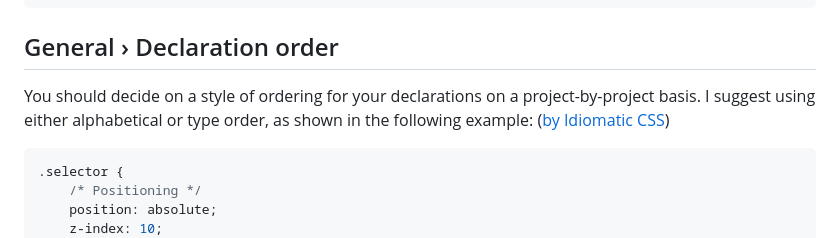
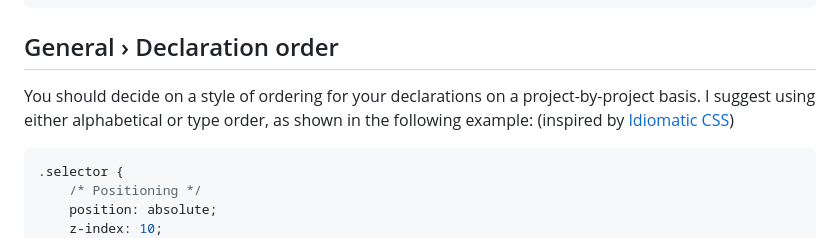
Before and after one commit to dirklach/frontend-framework-dirk-lach, a Markdown page: README.md, the part around the change. GitHub-like rendering.

````diff
--- a/README.md
+++ b/README.md
@@ -61,7 +61,7 @@ Written by Dirk Lach, Designer and Developer.
 
 ## General › Declaration order
 
-You should decide on a style of ordering for your declarations on a project-by-project basis. I suggest using either alphabetical or type order, as shown in the following example: ([by Idiomatic CSS](https://github.com/necolas/idiomatic-css#declaration-order))
+You should decide on a style of ordering for your declarations on a project-by-project basis. I suggest using either alphabetical or type order, as shown in the following example: (inspired by [Idiomatic CSS](https://github.com/necolas/idiomatic-css#declaration-order))
 
 ```css
 .selector {
````
